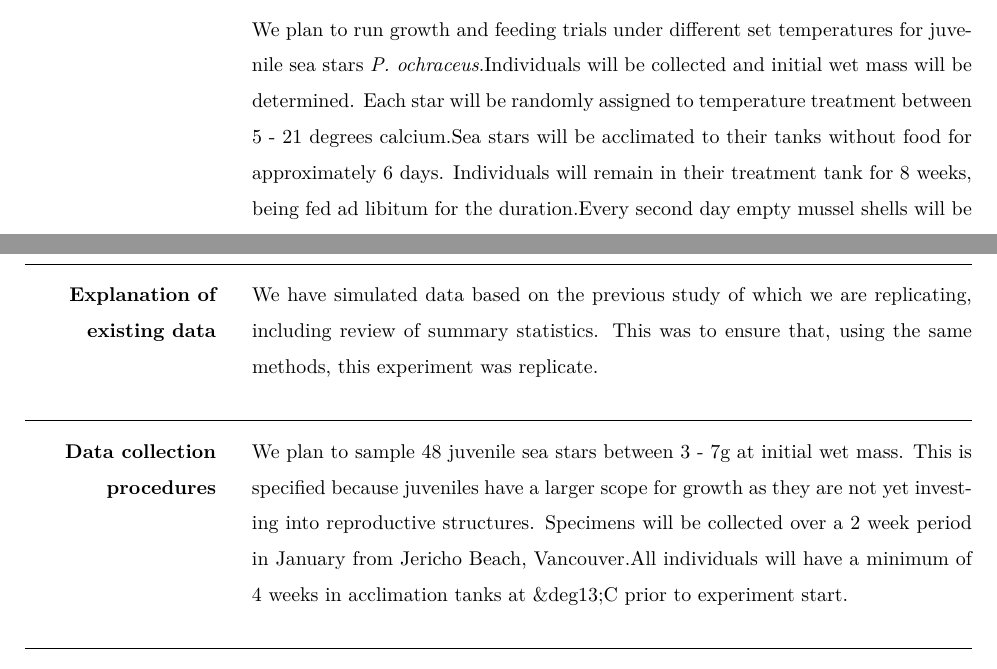
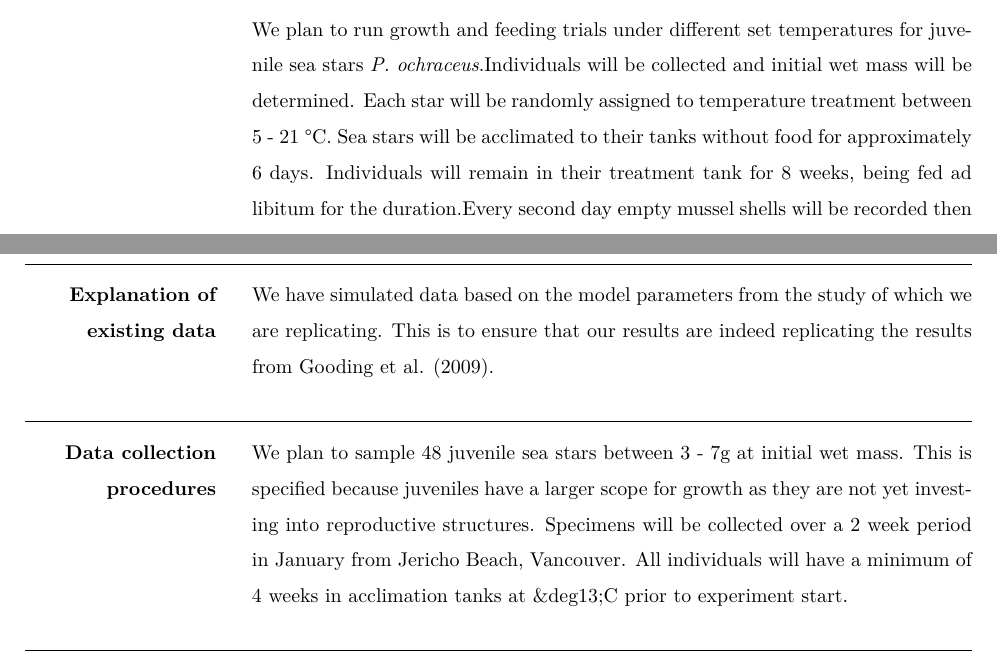
Before and after one commit to sandraemry/Replicability-Preregistration, an R Markdown document (scripts/Goodingetal2009_Prereg.Rmd): two parts of pages 2 and 4 of 7, joined at a grey line, cut so that both start at the same text. The pictures show the output file scripts/Goodingetal2009_Prereg.pdf that the author committed with the source.

Commit message:
fixing typos

```diff
--- a/scripts/Goodingetal2009_Prereg.Rmd
+++ b/scripts/Goodingetal2009_Prereg.Rmd
@@ -58,7 +58,7 @@ Increasing seawater temperatures has had well-documented positive relationships
 # Design Plan
 <!-- In this section, you will be asked to describe the overall design of your study. Remember that this research plan is designed to register a single study, so if you have multiple experimental designs, please complete a separate preregistration. -->
 
-We plan to run growth and feeding trials under different set temperatures for juvenile sea stars *P. ochraceus*.Individuals will be collected and initial wet mass will be determined. Each star will be randomly assigned to temperature treatment between 5 - 21 degrees calcium.Sea stars will be acclimated to their tanks without food for approximately 6 days. Individuals will remain in their treatment tank for 8 weeks, being fed ad libitum for the duration.Every second day empty mussel shells will be recorded then discarded and replaced. Individuals will be weighed weekly and final weight will be recorded at the end of the 8 week period. This data will be used to determine relative growth. Feeding rate data will be determine by average daily mussels consumed per sea star at each temperature.
+We plan to run growth and feeding trials under different set temperatures for juvenile sea stars *P. ochraceus*.Individuals will be collected and initial wet mass will be determined. Each star will be randomly assigned to temperature treatment between 5 - 21 &deg;C. Sea stars will be acclimated to their tanks without food for approximately 6 days. Individuals will remain in their treatment tank for 8 weeks, being fed ad libitum for the duration.Every second day empty mussel shells will be recorded then discarded and replaced. Individuals will be weighed weekly and final weight will be recorded at the end of the 8 week period. This data will be used to determine relative growth. Feeding rate data will be determined by average daily mussels consumed per sea star at each temperature.
 
 ## Study type
 
@@ -116,7 +116,7 @@ An appropriate instance of using existing data would be collecting a sample size
 
 Example: An appropriate instance of using existing data would be collecting a sample size much larger than is required for the study, using a small portion of it to conduct exploratory analysis, and then registering one particular analysis that showed promising results. After registration, conduct the specified analysis on that part of the dataset that had not been investigated by the researcher up to that point. -->
 
-We have simulated data based on the previous study of which we are replicating, including review of summary statistics. This was to ensure that, using the same methods, this experiment was replicate.
+We have simulated data based on the model parameters from the study of which we are replicating. This is to ensure that our results are indeed replicating the results from @Gooding2009.
 
 
 ## Data collection procedures
```
Also changed, not shown: scripts/Goodingetal2009_Prereg.pdf, scripts/Goodingetal2009_Prereg.Rmd (4 more changed lines), 1 other file.
